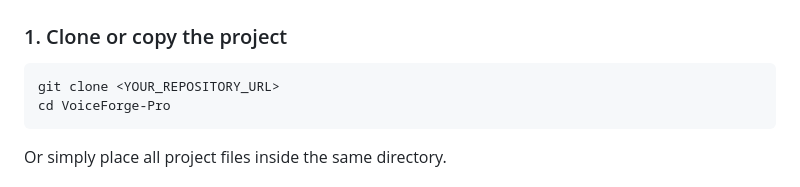
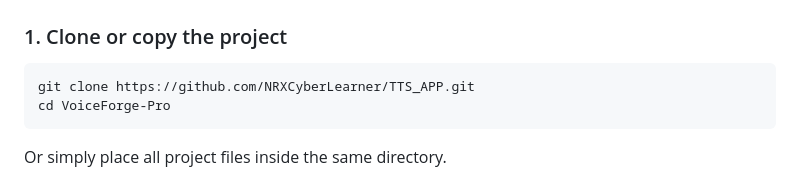
Before and after one commit to NRXCyberLearner/TTS_APP, a Markdown page: README.md, the part around the change. Rendered like a GitHub page.

````diff
--- a/README.md
+++ b/README.md
@@ -97,7 +97,7 @@ VoiceForge-Pro/
 ### 1. Clone or copy the project
 
 ```bash
-git clone <YOUR_REPOSITORY_URL>
+git clone https://github.com/NRXCyberLearner/TTS_APP.git
 cd VoiceForge-Pro
 ```
 
````
